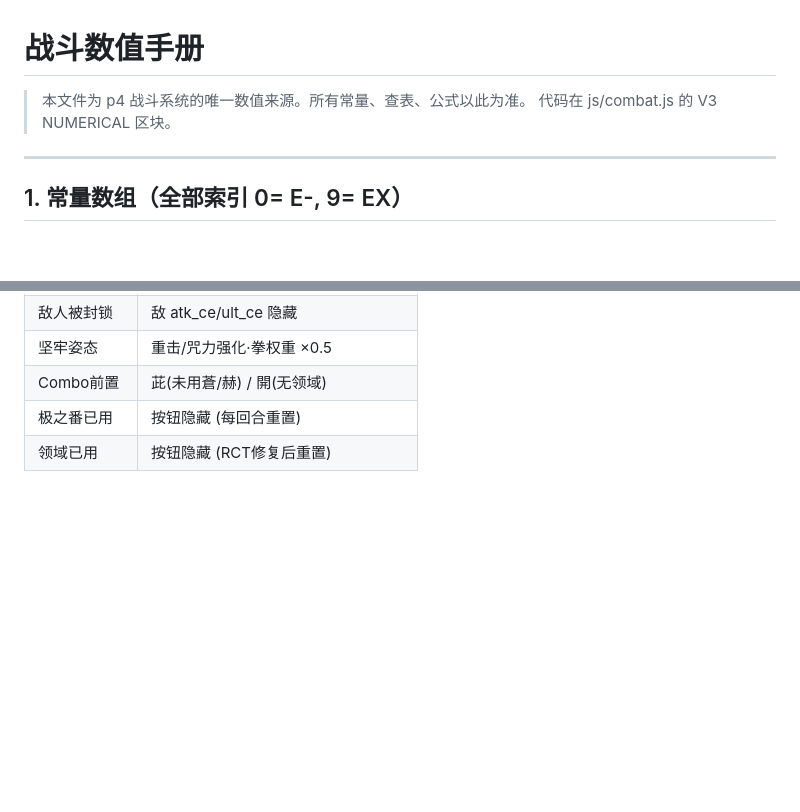
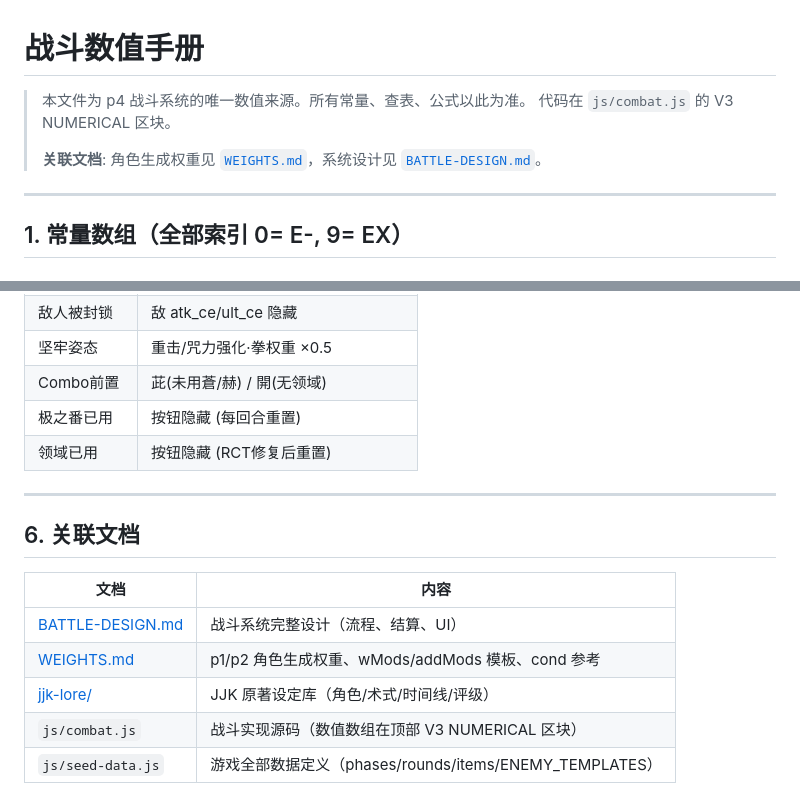
Before and after one commit to qqqc/jjk-roulette, a Markdown page: NUMEROLOGY.md, 2 parts joined by grey strips. GitHub-like rendering; blank space fills up the shorter version.

Commit message:
新建WEIGHTS.md(p1/p2权重表+wMods模板+cond参考)+NUMEROLOGY补交叉引用

```diff
--- a/NUMEROLOGY.md
+++ b/NUMEROLOGY.md
@@ -1,7 +1,9 @@
 # 战斗数值手册
 
 > 本文件为 p4 战斗系统的唯一数值来源。所有常量、查表、公式以此为准。
-> 代码在 js/combat.js 的 V3 NUMERICAL 区块。
+> 代码在 `js/combat.js` 的 V3 NUMERICAL 区块。
+>
+> **关联文档**: 角色生成权重见 [`WEIGHTS.md`](WEIGHTS.md)，系统设计见 [`BATTLE-DESIGN.md`](BATTLE-DESIGN.md)。
 
 ---
 
@@ -238,3 +240,15 @@ HP:520  baseDmg:55
 | Combo前置 | 茈(未用蒼/赫) / 開(无领域) |
 | 极之番已用 | 按钮隐藏 (每回合重置) |
 | 领域已用 | 按钮隐藏 (RCT修复后重置) |
+
+---
+
+## 6. 关联文档
+
+| 文档 | 内容 |
+|------|------|
+| [BATTLE-DESIGN.md](BATTLE-DESIGN.md) | 战斗系统完整设计（流程、结算、UI） |
+| [WEIGHTS.md](WEIGHTS.md) | p1/p2 角色生成权重、wMods/addMods 模板、cond 参考 |
+| [jjk-lore/](jjk-lore/) | JJK 原著设定库（角色/术式/时间线/评级） |
+| `js/combat.js` | 战斗实现源码（数值数组在顶部 V3 NUMERICAL 区块） |
+| `js/seed-data.js` | 游戏全部数据定义（phases/rounds/items/ENEMY_TEMPLATES） |
```
Also changed, not shown: WEIGHTS.md (added, +325 -0 lines).
